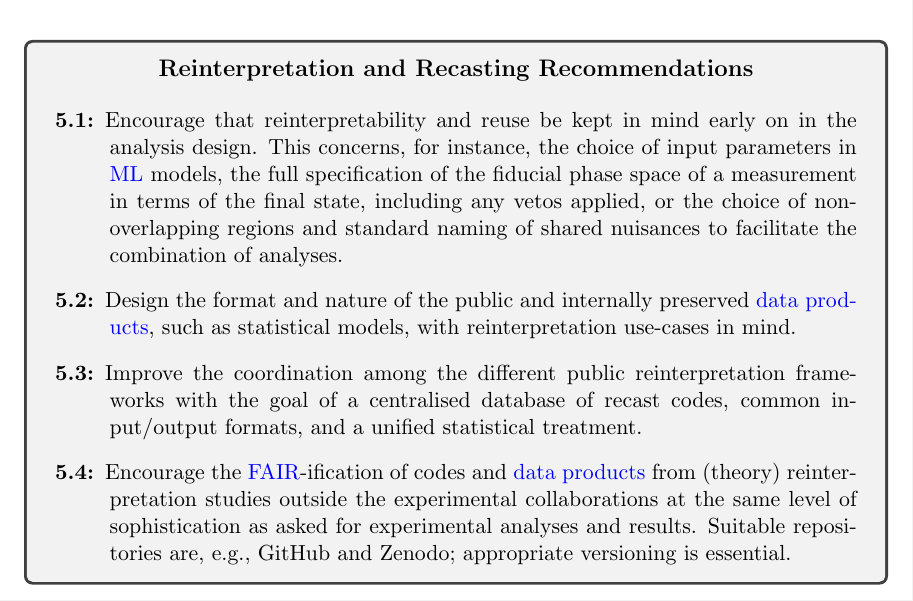
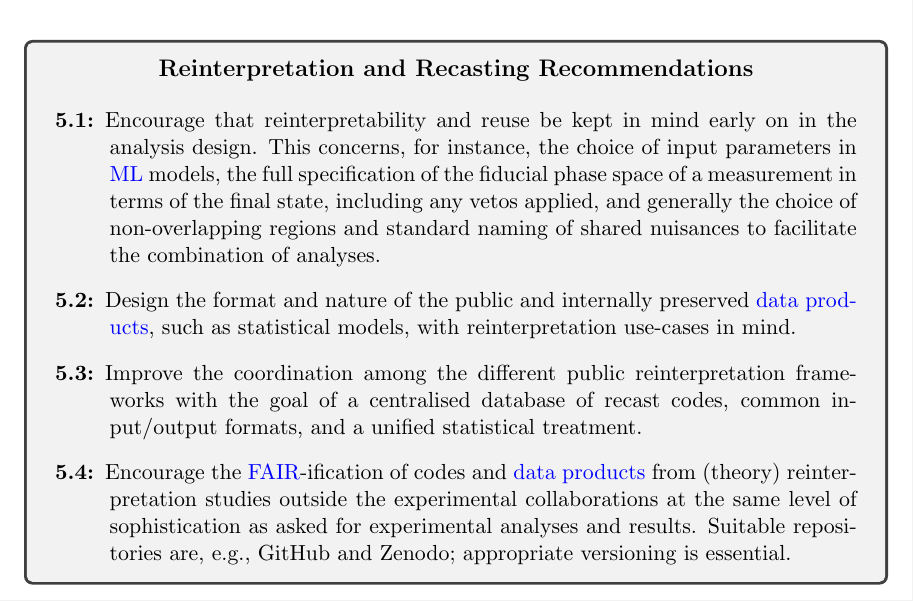
Before and after one commit to matthewfeickert/snowmass-white-paper-preservation-recasting-reinterpretation, a LaTeX paper (main.tex): part of page 17 of 25, cut so that both start at the same text. Compiled offline with pdfLaTeX.

Commit message:
Sabine revision of Rec 5.1

```diff
--- a/main.tex
+++ b/main.tex
@@ -431,9 +431,8 @@ This policy should be largely encouraged within the theory community.\\
 \end{center}
 %
 \begin{description}
-    \item[5.1:] Encourage that reinterpretability and reuse be kept in mind early on in the analysis design. This concerns, for instance, the choice of input parameters in \gls{ML} models,
-    the full specification of the fiducial phase space of a measurement in terms of the final state, including any vetos applied,
-    or the choice of non-overlapping regions and standard naming of shared nuisances to facilitate the combination of analyses.
+    \item[5.1:] Encourage that reinterpretability and reuse be kept in mind early on in the analysis design.
+    This concerns, for instance, the choice of input parameters in \gls{ML} models, the full specification of the fiducial phase space of a measurement in terms of the final state, including any vetos applied, and generally the choice of non-overlapping regions and standard naming of shared nuisances to facilitate the combination of analyses.
     \item[5.2:] Design the format and nature of the public and internally preserved \glspl{data product}, such as statistical models, with reinterpretation use-cases in mind.
     \item[5.3:] Improve the coordination among the different public reinterpretation frameworks  with the goal of a centralised database of recast codes, common input/output formats, and a unified statistical treatment.
     \item[5.4:] Encourage the \gls{FAIR}-ification of codes and \glspl{data product} from (theory) reinterpretation studies outside the experimental collaborations at the same level of sophistication as asked for experimental analyses and results. Suitable repositories are, e.g., GitHub and Zenodo; appropriate versioning is essential.
```
